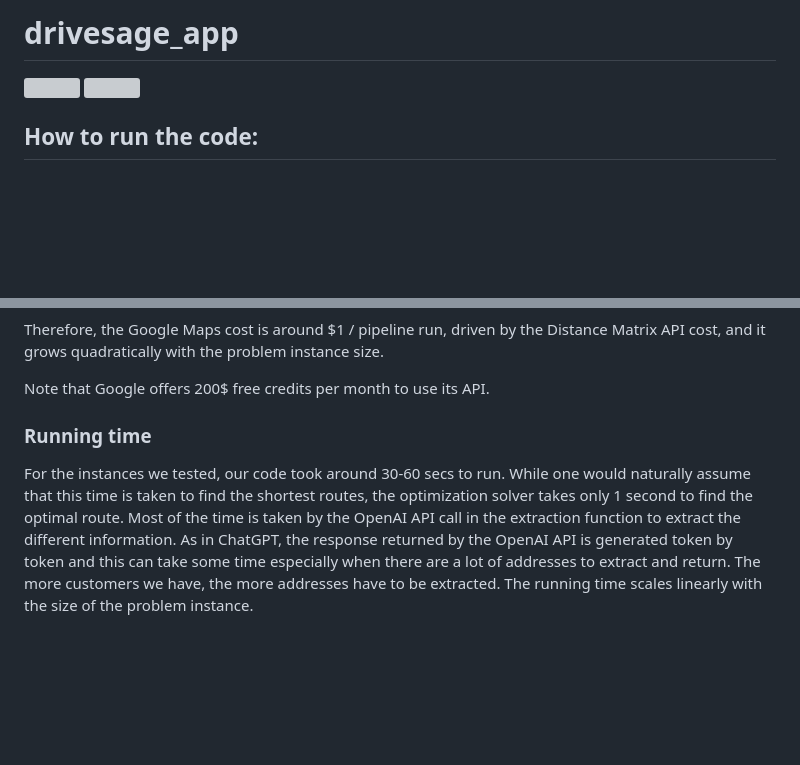
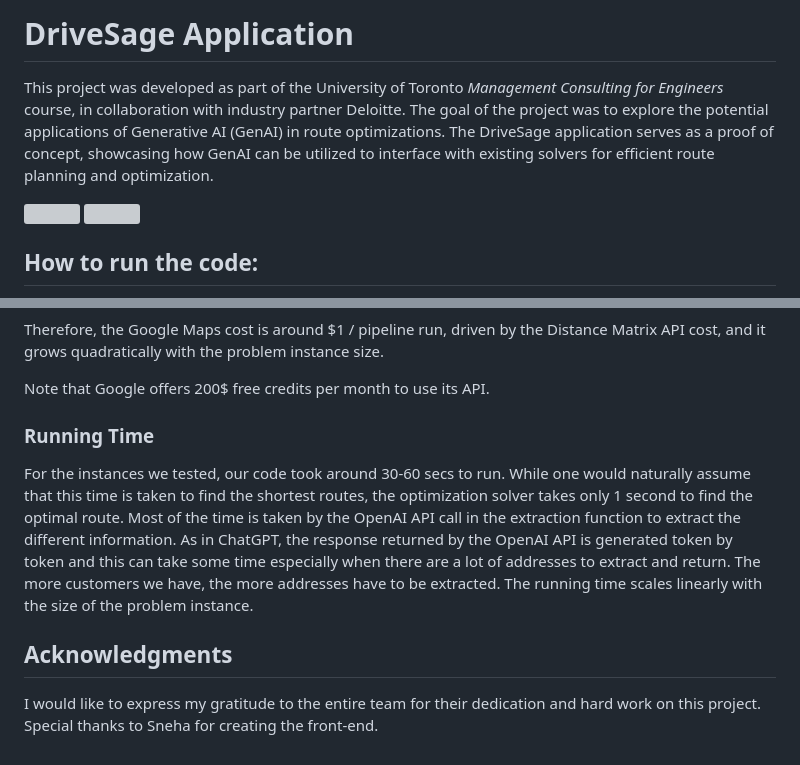
Before and after one commit to schneider-f/drivesage_app, a Markdown page: README.md, 2 parts joined by grey strips. Rendered like a GitHub page; blank space fills up the shorter version; grey boxes are pictures that could not be loaded.

Commit message:
README edits - add intro

```diff
--- a/README.md
+++ b/README.md
@@ -1,4 +1,6 @@
-# drivesage_app
+# DriveSage Application
+
+This project was developed as part of the University of Toronto *Management Consulting for Engineers* course, in collaboration with industry partner Deloitte. The goal of the project was to explore the potential applications of Generative AI (GenAI) in route optimizations. The DriveSage application serves as a proof of concept, showcasing how GenAI can be utilized to interface with existing solvers for efficient route planning and optimization.
 
 <div style="display: flex; justify-content: space-between;">
   <img src="images/home_page.png" style="width: 48%;" />
@@ -138,6 +140,10 @@ Therefore, the Google Maps cost is around \$1 / pipeline run, driven by the Dist
 
 Note that Google offers 200$ free credits per month to use its API.
 
-### Running time
+### Running Time
 
 For the instances we tested, our code took around 30-60 secs to run. While one would naturally assume that this time is taken to find the shortest routes, the optimization solver takes only 1 second to find the optimal route. Most of the time is taken by the OpenAI API call in the extraction function to extract the different information. As in ChatGPT, the response returned by the OpenAI API is generated token by token and this can take some time especially when there are a lot of addresses to extract and return. The more customers we have, the more addresses have to be extracted. The running time scales linearly with the size of the problem instance.
+
+## Acknowledgments
+
+I would like to express my gratitude to the entire team for their dedication and hard work on this project. Special thanks to Sneha for creating the front-end.
```
Also changed, not shown: other parts of README.md (+1 -1 lines).
